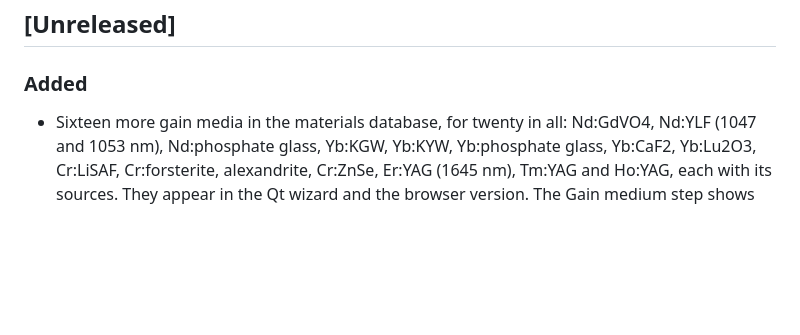
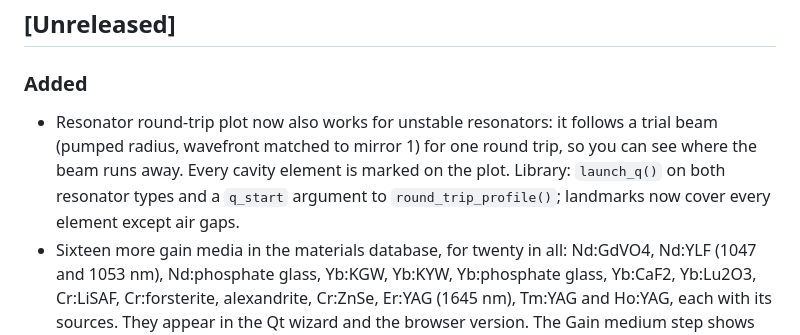
Before and after one commit to gshp101/laser-design, a Markdown page: CHANGELOG.md, the part around the change. GitHub-like rendering; blank space fills up the shorter version.

```diff
--- a/CHANGELOG.md
+++ b/CHANGELOG.md
@@ -8,6 +8,12 @@ All notable changes to this project are documented here. The format follows
 
 ### Added
 
+- Resonator round-trip plot now also works for unstable resonators: it
+  follows a trial beam (pumped radius, wavefront matched to mirror 1) for
+  one round trip, so you can see where the beam runs away. Every cavity
+  element is marked on the plot. Library: `launch_q()` on both resonator
+  types and a `q_start` argument to `round_trip_profile()`; landmarks now
+  cover every element except air gaps.
 - Sixteen more gain media in the materials database, for twenty in all:
   Nd:GdVO4, Nd:YLF (1047 and 1053 nm), Nd:phosphate glass, Yb:KGW, Yb:KYW,
   Yb:phosphate glass, Yb:CaF2, Yb:Lu2O3, Cr:LiSAF, Cr:forsterite,
```
Also changed, not shown: docs/gui.md (+11 -3 lines), docs/gui/images/step3_resonator.png, docs/gui/images/step3_resonator_ring.png, docs/web/images/web_resonator.png, 8 other files.
